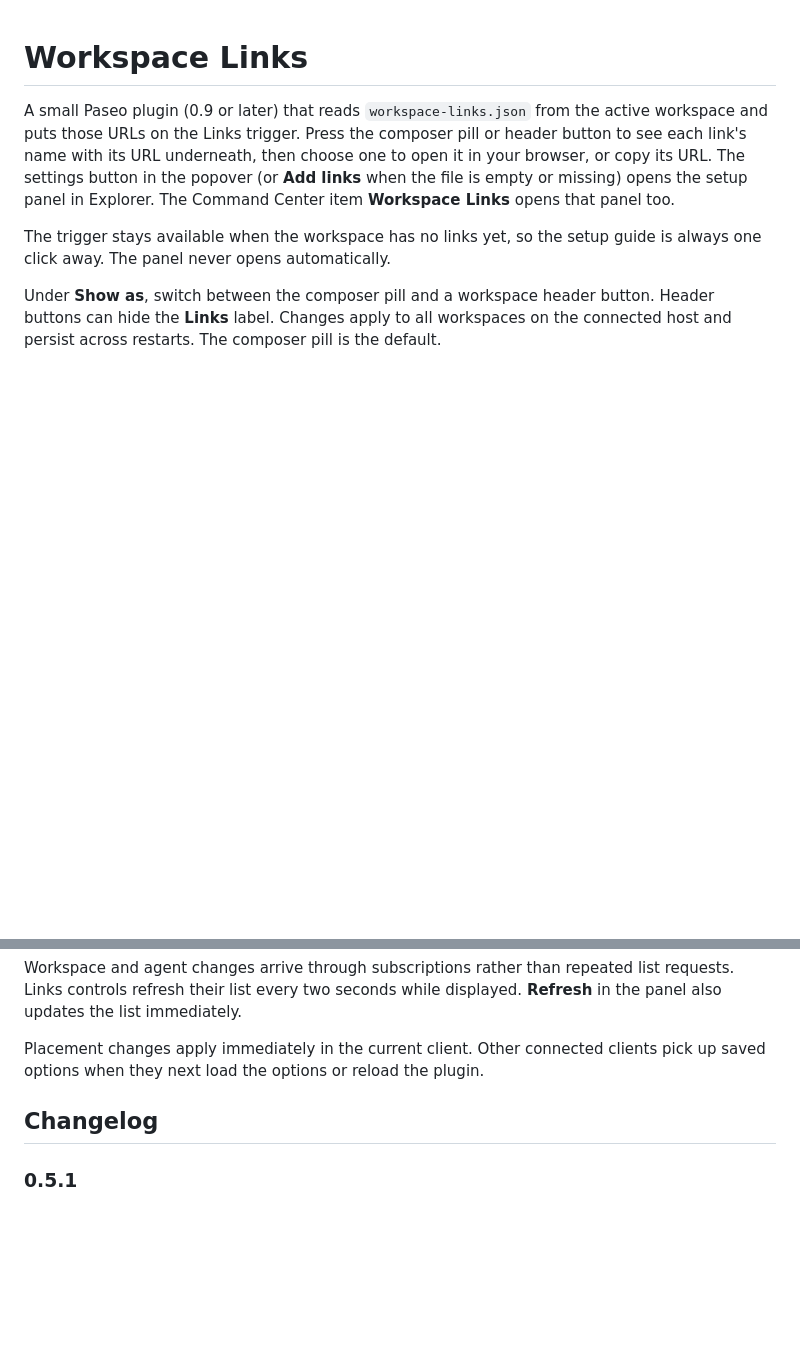
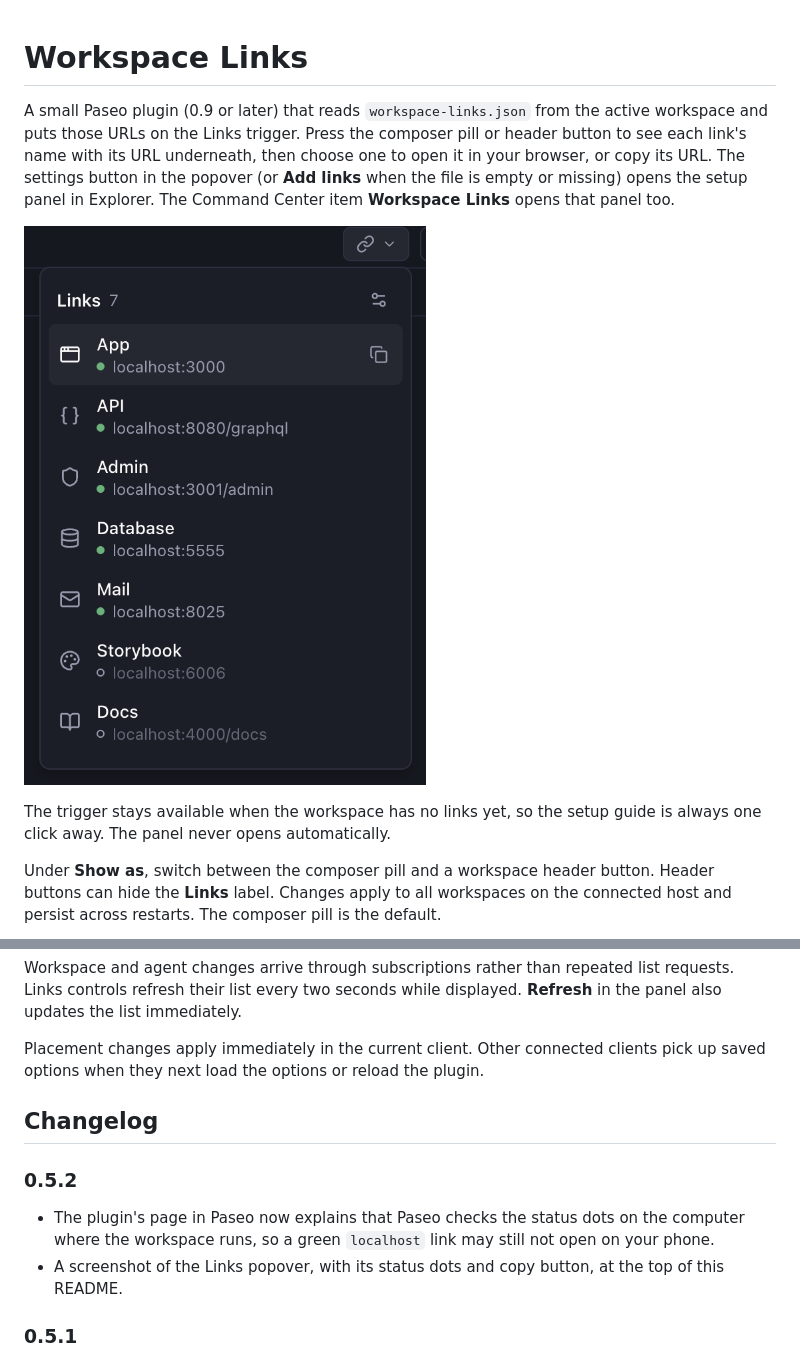
Before and after one commit to Eldcerust/paseo-workspace-links, a Markdown page: README.md, 2 parts joined by grey strips. Drawn GitHub-style; pictures changed too: popover.png (added); blank space fills up the shorter version.

Commit message:
docs(workspace-links): explain where status dots are checked, add a popover screenshot; bump to 0.5.2 (#56)

```diff
--- a/README.md
+++ b/README.md
@@ -1,6 +1,8 @@
 # Workspace Links
 
 A small Paseo plugin (0.9 or later) that reads `workspace-links.json` from the active workspace and puts those URLs on the Links trigger. Press the composer pill or header button to see each link's name with its URL underneath, then choose one to open it in your browser, or copy its URL. The settings button in the popover (or **Add links** when the file is empty or missing) opens the setup panel in Explorer. The Command Center item **Workspace Links** opens that panel too.
+
+![The Links popover with seven links, five showing a green running dot, and a copy button on the hovered row](popover.png)
 
 The trigger stays available when the workspace has no links yet, so the setup guide is always one click away. The panel never opens automatically.
 
@@ -67,6 +69,11 @@ plugin.
 
 ## Changelog
 
+### 0.5.2
+
+- The plugin's page in Paseo now explains that Paseo checks the status dots on the computer where the workspace runs, so a green `localhost` link may still not open on your phone.
+- A screenshot of the Links popover, with its status dots and copy button, at the top of this README.
+
 ### 0.5.1
 
 - Installs again with npm 12. Installing failed with `npm ci` asking for a `package-lock.json`, because npm 12 no longer reads the lockfile this plugin shipped ([#53](https://github.com/stevecastaneda/paseo-plugins/issues/53)). The plugin no longer runs its own install step; Paseo's npm install already brings in what it needs.
```
Also changed, not shown: OVERVIEW.md (+5 -3 lines), 2 other files.
